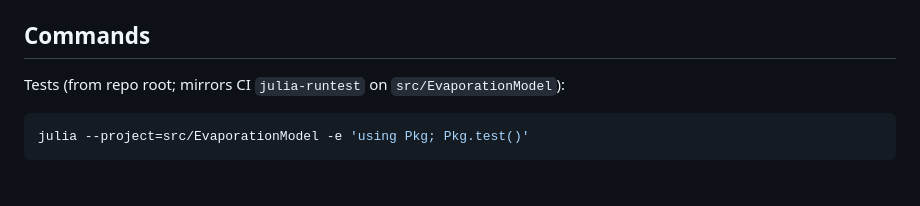
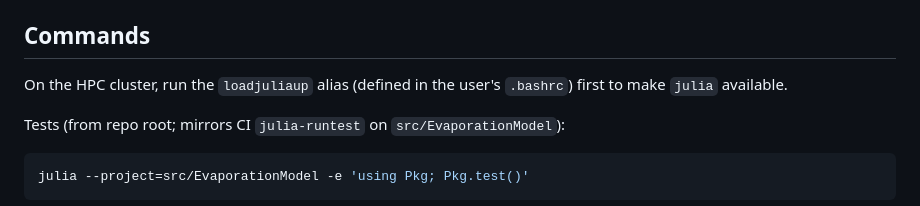
Before and after one commit to olivierbonte/DifferentiableEvaporation, a Markdown page: AGENTS.md, the part around the change. Drawn GitHub-style; blank space fills up the shorter version.

Commit message:
Add info on juliaup HPC

```diff
--- a/AGENTS.md
+++ b/AGENTS.md
@@ -13,6 +13,8 @@ This is a DrWatson research project (Julia 1.12) with a nested Julia package:
 - `/data` and `/figures` are git-ignored.
 
 ## Commands
+
+On the HPC cluster, run the `loadjuliaup` alias (defined in the user's `.bashrc`) first to make `julia` available.
 
 Tests (from repo root; mirrors CI `julia-runtest` on `src/EvaporationModel`):
 
```
